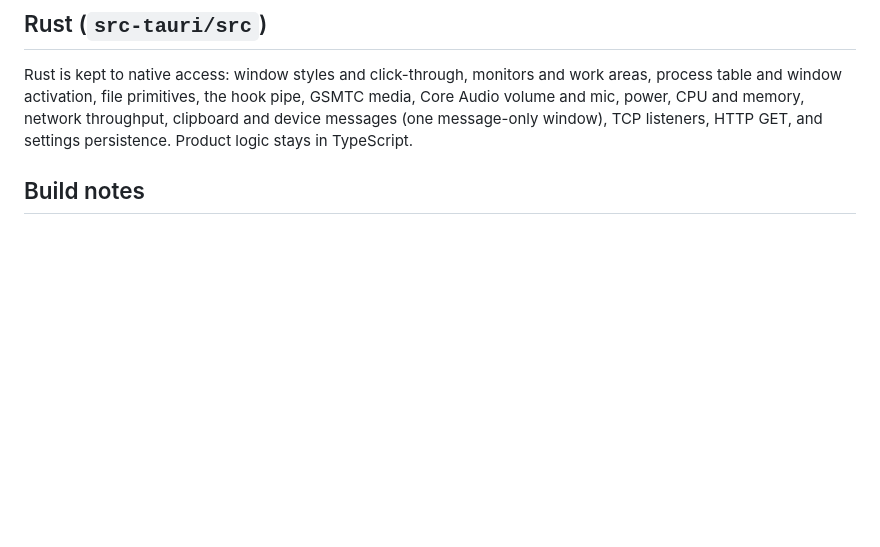
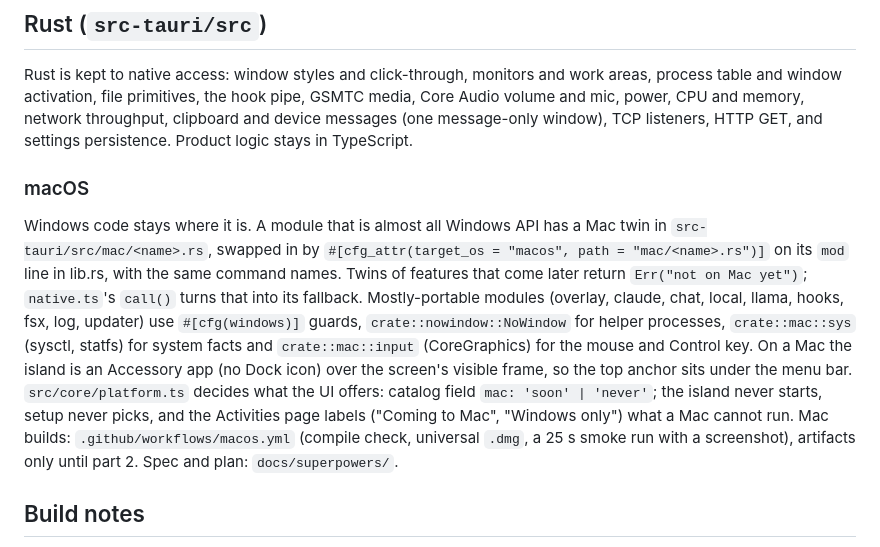
Before and after one commit to cutsandedges21/windows-dynamic-island, a Markdown page: docs/ARCHITECTURE.md, the part around the change. GitHub-like rendering; blank space fills up the shorter version.

```diff
--- a/docs/ARCHITECTURE.md
+++ b/docs/ARCHITECTURE.md
@@ -76,6 +76,10 @@ New on top of Usage Clip:
 
 Rust is kept to native access: window styles and click-through, monitors and work areas, process table and window activation, file primitives, the hook pipe, GSMTC media, Core Audio volume and mic, power, CPU and memory, network throughput, clipboard and device messages (one message-only window), TCP listeners, HTTP GET, and settings persistence. Product logic stays in TypeScript.
 
+### macOS
+
+Windows code stays where it is. A module that is almost all Windows API has a Mac twin in `src-tauri/src/mac/<name>.rs`, swapped in by `#[cfg_attr(target_os = "macos", path = "mac/<name>.rs")]` on its `mod` line in lib.rs, with the same command names. Twins of features that come later return `Err("not on Mac yet")`; `native.ts`'s `call()` turns that into its fallback. Mostly-portable modules (overlay, claude, chat, local, llama, hooks, fsx, log, updater) use `#[cfg(windows)]` guards, `crate::nowindow::NoWindow` for helper processes, `crate::mac::sys` (sysctl, statfs) for system facts and `crate::mac::input` (CoreGraphics) for the mouse and Control key. On a Mac the island is an Accessory app (no Dock icon) over the screen's visible frame, so the top anchor sits under the menu bar. `src/core/platform.ts` decides what the UI offers: catalog field `mac: 'soon' | 'never'`; the island never starts, setup never picks, and the Activities page labels ("Coming to Mac", "Windows only") what a Mac cannot run. Mac builds: `.github/workflows/macos.yml` (compile check, universal `.dmg`, a 25 s smoke run with a screenshot), artifacts only until part 2. Spec and plan: `docs/superpowers/`.
+
 ## Build notes
 
 - The Cargo target directory lives outside OneDrive (`%LOCALAPPDATA%\windows-dynamic-island\target`, set by `scripts/tauri.mjs`), because OneDrive would otherwise sync several GB of build output.
```
Also changed, not shown: docs/STATUS.md (+9 -0 lines).
